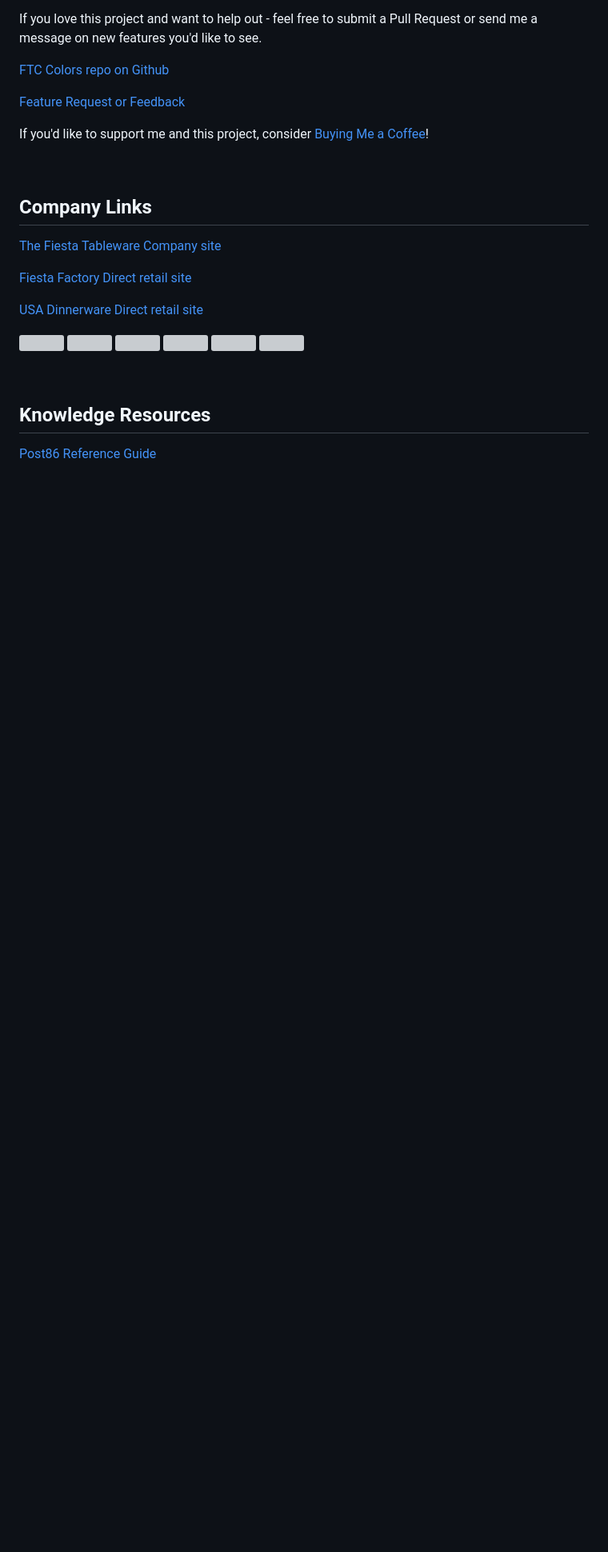
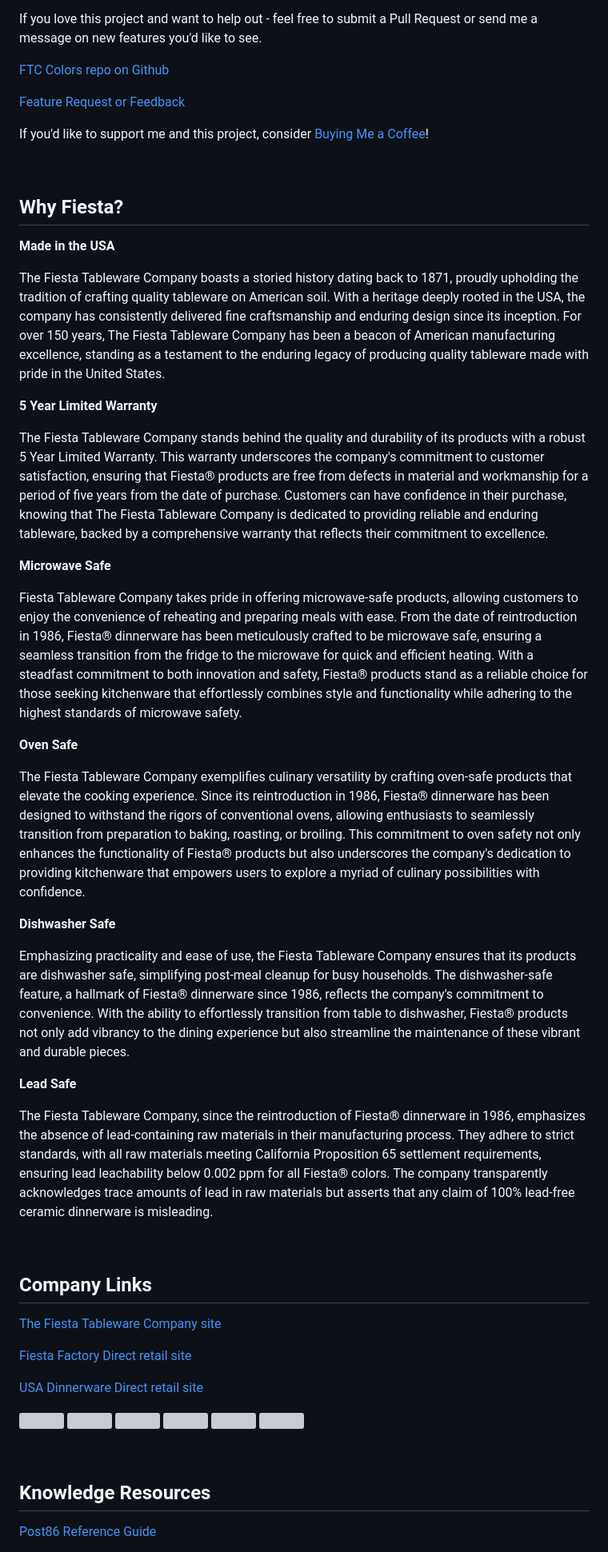
Before and after one commit to TheKicker/Fiesta-Color-Guide, a Markdown page: README.MD, the part around the change printed below. Shown: that part at 80% size. Rendered like a GitHub page; blank space fills up the shorter version; grey boxes are pictures that could not be loaded.

Commit message:
Reorganizated README

```diff
--- a/README.MD
+++ b/README.MD
@@ -40,6 +24,34 @@ If you love this project and want to help out - feel free to submit a Pull Reque
  <a href="https://cavlemasters.com/contact">Feature Request or Feedback</a>
 
 If you'd like to support me and this project, consider <a href="https://www.buymeacoffee.com/cavlemasters">Buying Me a Coffee</a>!
+
+<br>
+
+## Why Fiesta?
+
+<strong>Made in the USA</strong>
+
+The Fiesta Tableware Company boasts a storied history dating back to 1871, proudly upholding the tradition of crafting quality tableware on American soil. With a heritage deeply rooted in the USA, the company has consistently delivered fine craftsmanship and enduring design since its inception. For over 150 years, The Fiesta Tableware Company has been a beacon of American manufacturing excellence, standing as a testament to the enduring legacy of producing quality tableware made with pride in the United States.
+
+<strong>5 Year Limited Warranty </strong>
+
+The Fiesta Tableware Company stands behind the quality and durability of its products with a robust 5 Year Limited Warranty. This warranty underscores the company's commitment to customer satisfaction, ensuring that Fiesta® products are free from defects in material and workmanship for a period of five years from the date of purchase. Customers can have confidence in their purchase, knowing that The Fiesta Tableware Company is dedicated to providing reliable and enduring tableware, backed by a comprehensive warranty that reflects their commitment to excellence.
+
+<strong>Microwave Safe </strong>
+
+Fiesta Tableware Company takes pride in offering microwave-safe products, allowing customers to enjoy the convenience of reheating and preparing meals with ease. From the date of reintroduction in 1986, Fiesta® dinnerware has been meticulously crafted to be microwave safe, ensuring a seamless transition from the fridge to the microwave for quick and efficient heating. With a steadfast commitment to both innovation and safety, Fiesta® products stand as a reliable choice for those seeking kitchenware that effortlessly combines style and functionality while adhering to the highest standards of microwave safety.
+
+<strong>Oven Safe </strong>
+
+The Fiesta Tableware Company exemplifies culinary versatility by crafting oven-safe products that elevate the cooking experience. Since its reintroduction in 1986, Fiesta® dinnerware has been designed to withstand the rigors of conventional ovens, allowing enthusiasts to seamlessly transition from preparation to baking, roasting, or broiling. This commitment to oven safety not only enhances the functionality of Fiesta® products but also underscores the company's dedication to providing kitchenware that empowers users to explore a myriad of culinary possibilities with confidence.
+
+<strong>Dishwasher Safe </strong>
+
+Emphasizing practicality and ease of use, the Fiesta Tableware Company ensures that its products are dishwasher safe, simplifying post-meal cleanup for busy households. The dishwasher-safe feature, a hallmark of Fiesta® dinnerware since 1986, reflects the company's commitment to convenience. With the ability to effortlessly transition from table to dishwasher, Fiesta® products not only add vibrancy to the dining experience but also streamline the maintenance of these vibrant and durable pieces.
+
+<strong>Lead Safe </strong>
+
+The Fiesta Tableware Company, since the reintroduction of Fiesta® dinnerware in 1986, emphasizes the absence of lead-containing raw materials in their manufacturing process. They adhere to strict standards, with all raw materials meeting California Proposition 65 settlement requirements, ensuring lead leachability below 0.002 ppm for all Fiesta® colors. The company transparently acknowledges trace amounts of lead in raw materials but asserts that any claim of 100% lead-free ceramic dinnerware is misleading.
 
 <br>
 
```
Also changed, not shown: other parts of README.MD (+0 -16 lines).
